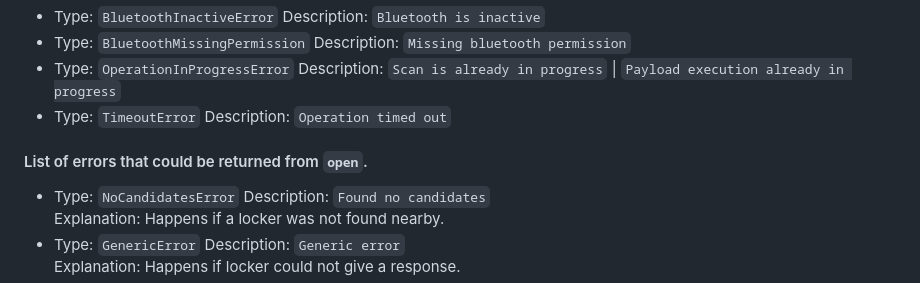
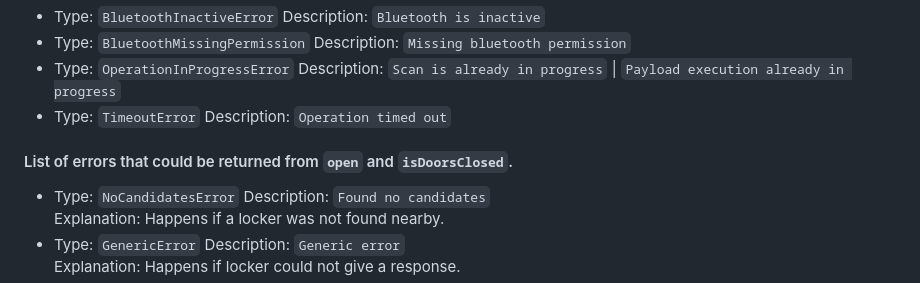
Before and after one commit to iBoxen/swaggers, a Markdown page: 61c4fbbba37ede77bfcec8883de3f25a63aecd86/BluetoothSDKSwift/SWIFT_README.md, the part around the change. Rendered like a GitHub page.

Commit message:
Copy fix

```diff
--- a/61c4fbbba37ede77bfcec8883de3f25a63aecd86/BluetoothSDKSwift/SWIFT_README.md
+++ b/61c4fbbba37ede77bfcec8883de3f25a63aecd86/BluetoothSDKSwift/SWIFT_README.md
@@ -25,7 +25,7 @@ isDoorsClosed(_ payload: SensePayload, _ completion: @escaping (Result<Bool, Err
 * Type: `OperationInProgressError` Description: `Scan is already in progress` | `Payload execution already in progress`<br>
 * Type: `TimeoutError` Description: `Operation timed out`<br>
 
-#### List of errors that could be returned from `open`.
+#### List of errors that could be returned from `open` and `isDoorsClosed`.
 * Type: `NoCandidatesError` Description: `Found no candidates`<br>
 Explanation: Happens if a locker was not found nearby.
 * Type: `GenericError` Description: `Generic error`<br>
```
